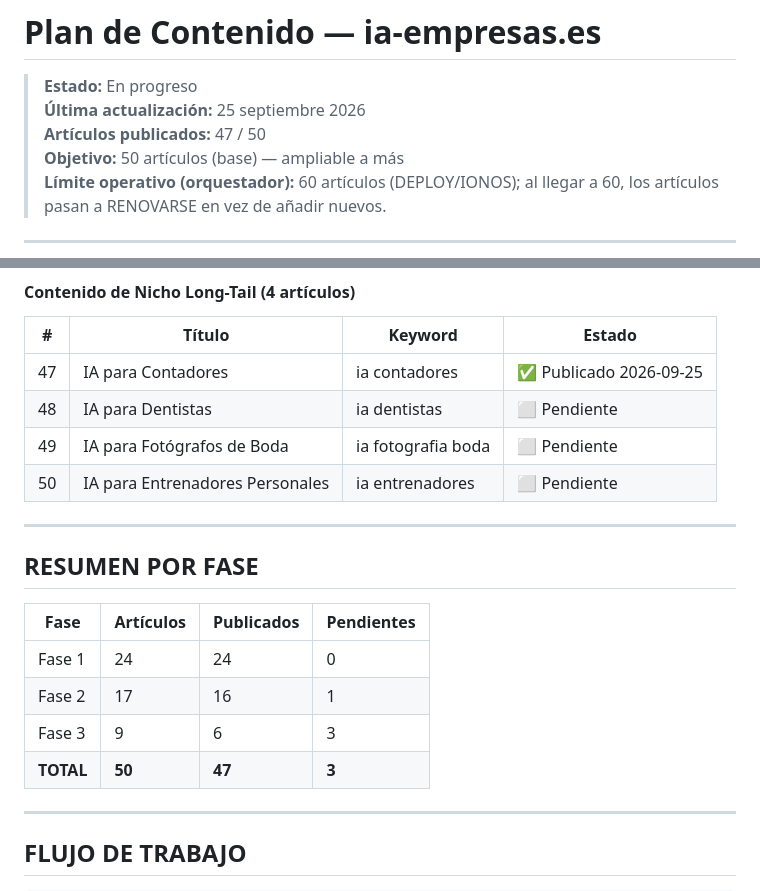
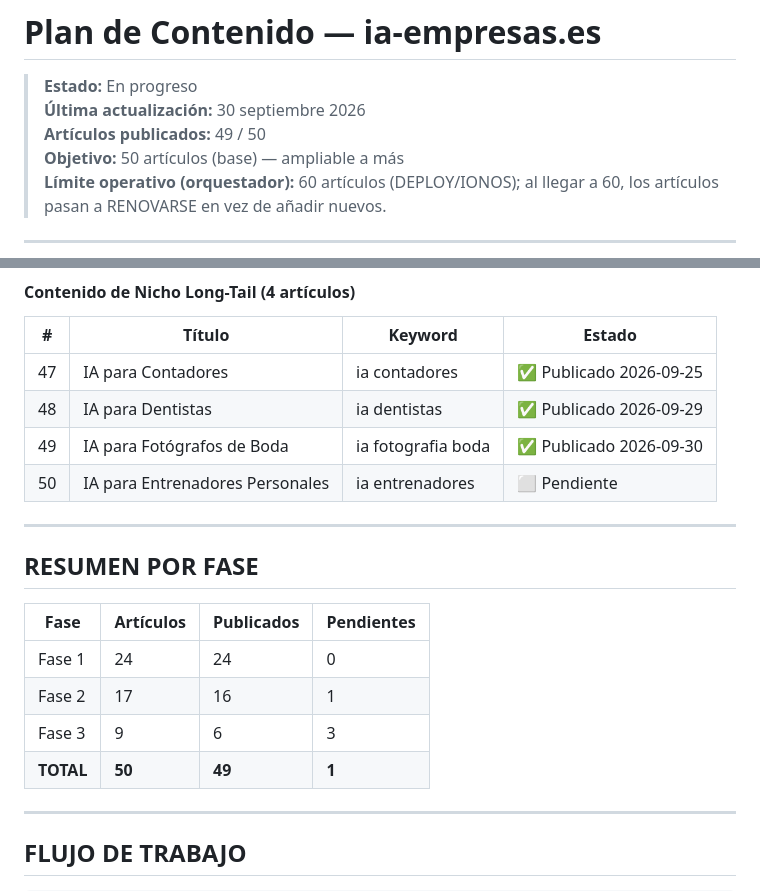
Before and after one commit to sergio17ss/ia-empresas, a Markdown page: PLAN-CONTENIDO.md, 2 parts joined by grey strips. GitHub-like rendering.

Commit message:
chore: plan 49/60 — #49 publicado (30/09)

```diff
--- a/PLAN-CONTENIDO.md
+++ b/PLAN-CONTENIDO.md
@@ -1,8 +1,8 @@
 # Plan de Contenido — ia-empresas.es
 
 > **Estado:** En progreso
-> **Última actualización:** 25 septiembre 2026
-> **Artículos publicados:** 47 / 50
+> **Última actualización:** 30 septiembre 2026
+> **Artículos publicados:** 49 / 50
 > **Objetivo:** 50 artículos (base) — ampliable a más
 > **Límite operativo (orquestador):** 60 artículos (DEPLOY/IONOS); al llegar a 60, los artículos pasan a RENOVARSE en vez de añadir nuevos.
 
@@ -143,8 +143,8 @@
 | # | Título | Keyword | Estado |
 |---|--------|---------|--------|
 | 47 | IA para Contadores | ia contadores | ✅ Publicado 2026-09-25 |
-| 48 | IA para Dentistas | ia dentistas | ⬜ Pendiente |
-| 49 | IA para Fotógrafos de Boda | ia fotografia boda | ⬜ Pendiente |
+| 48 | IA para Dentistas | ia dentistas | ✅ Publicado 2026-09-29 |
+| 49 | IA para Fotógrafos de Boda | ia fotografia boda | ✅ Publicado 2026-09-30 |
 | 50 | IA para Entrenadores Personales | ia entrenadores | ⬜ Pendiente |
 
 ---
@@ -156,7 +156,7 @@
 | Fase 1 | 24 | 24 | 0 |
 | Fase 2 | 17 | 16 | 1 |
 | Fase 3 | 9 | 6 | 3 |
-| **TOTAL** | **50** | **47** | **3** |
+| **TOTAL** | **50** | **49** | **1** |
 
 ---
 
```
